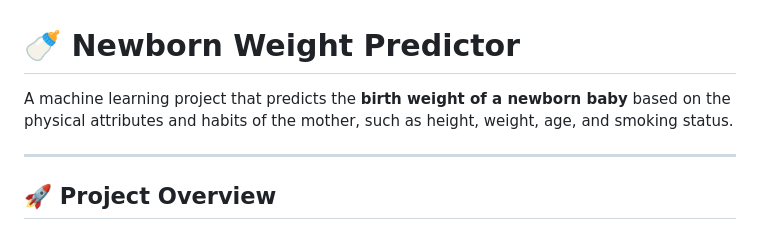
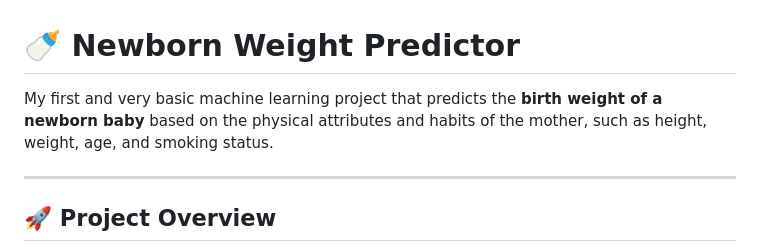
Before and after one commit to manmit-s/birth-weight-predictor, a Markdown page: README.md, the part around the change. Drawn GitHub-style.

```diff
--- a/README.md
+++ b/README.md
@@ -1,6 +1,6 @@
 # 🍼 Newborn Weight Predictor
 
-A machine learning project that predicts the **birth weight of a newborn baby** based on the physical attributes and habits of the mother, such as height, weight, age, and smoking status.
+My first and very basic machine learning project that predicts the **birth weight of a newborn baby** based on the physical attributes and habits of the mother, such as height, weight, age, and smoking status.
 
 ---
 
```
